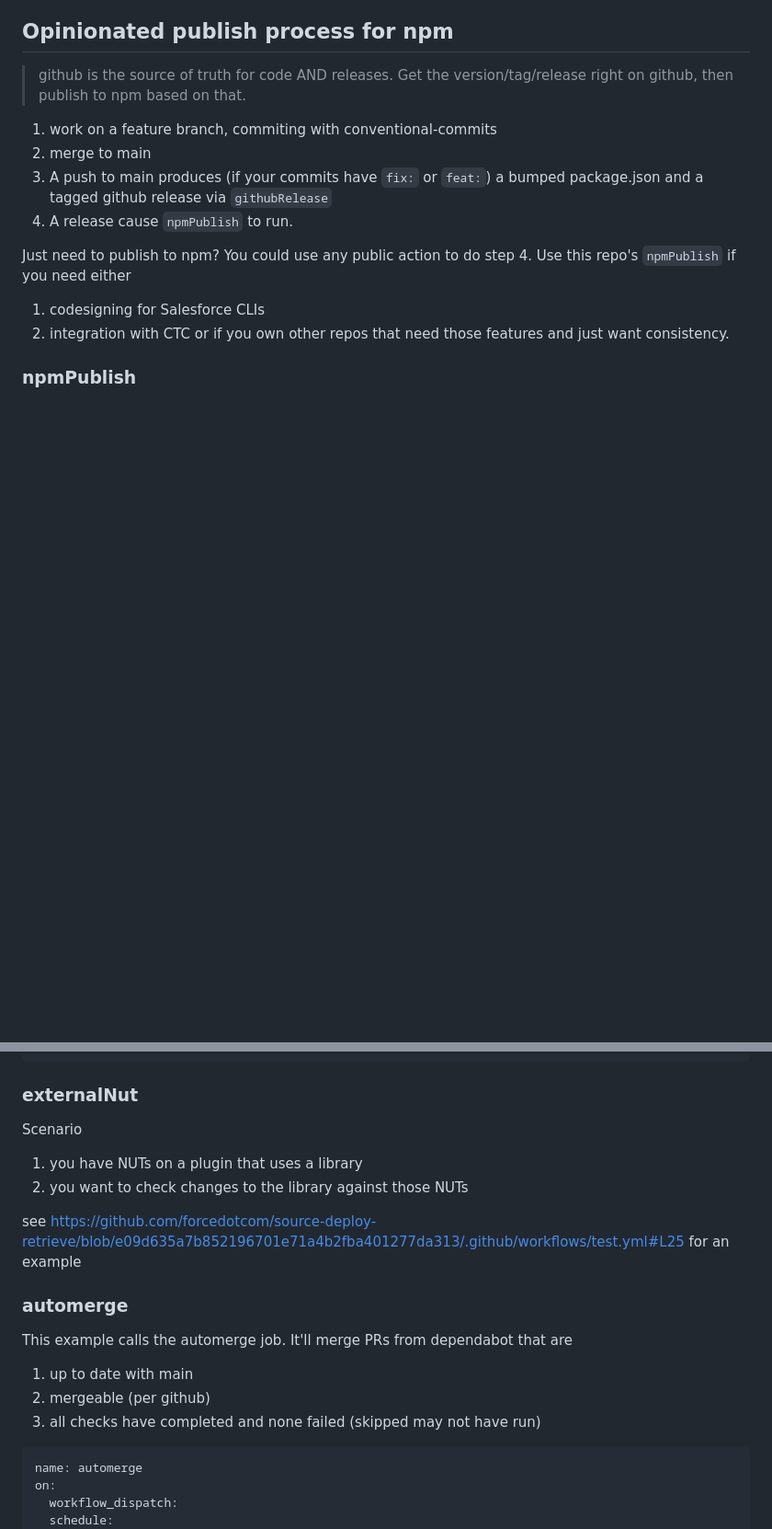
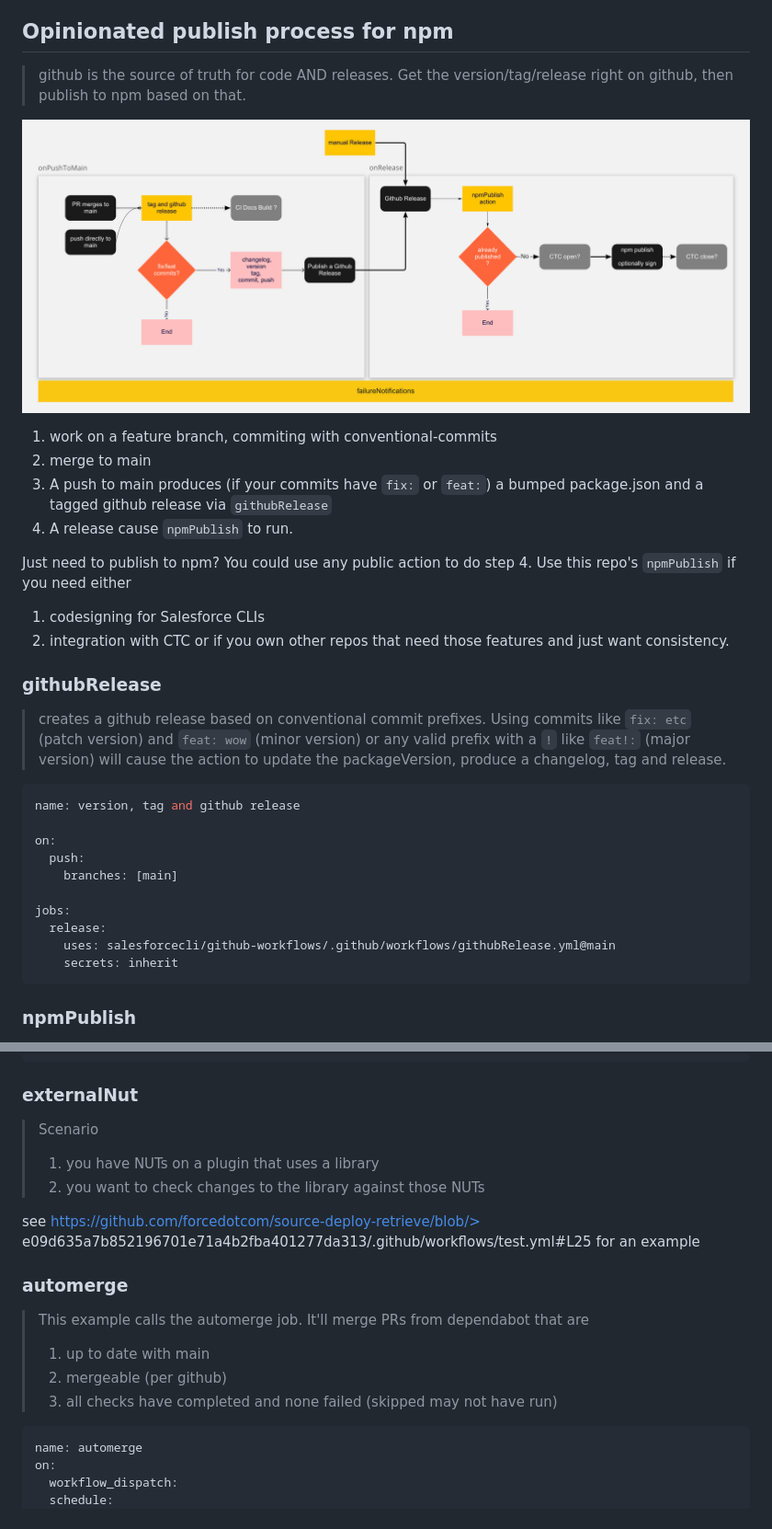
Before and after one commit to salesforcecli/github-workflows, a Markdown page: README.md, 2 parts joined by grey strips. Shown at 92% size. GitHub-like rendering; pictures changed too: images/plugin-release.png (added); blank space fills up the shorter version.

Commit message:
chore: docs

````diff
--- a/README.md
+++ b/README.md
@@ -5,6 +5,8 @@ Reusable workflows and actions
 ## Opinionated publish process for npm
 
 > github is the source of truth for code AND releases. Get the version/tag/release right on github, then publish to npm based on that.
+
+![](./images/plugin-release.png)
 
 1. work on a feature branch, commiting with conventional-commits
 2. merge to main
@@ -17,6 +19,23 @@ Use this repo's `npmPublish` if you need either
 1. codesigning for Salesforce CLIs
 2. integration with CTC
    or if you own other repos that need those features and just want consistency.
+
+### githubRelease
+
+> creates a github release based on conventional commit prefixes. Using commits like `fix: etc` (patch version) and `feat: wow` (minor version) or any valid prefix with a `!` like `feat!:` (major version) will cause the action to update the packageVersion, produce a changelog, tag and release.
+
+```yml
+name: version, tag and github release
+
+on:
+  push:
+    branches: [main]
+
+jobs:
+  release:
+    uses: salesforcecli/github-workflows/.github/workflows/githubRelease.yml@main
+    secrets: inherit
+```
 
 ### npmPublish
 
@@ -103,20 +122,20 @@ sandbox-nuts:
 
 ### externalNut
 
-Scenario
+> Scenario
+>
+> 1. you have NUTs on a plugin that uses a library
+> 2. you want to check changes to the library against those NUTs
 
-1. you have NUTs on a plugin that uses a library
-2. you want to check changes to the library against those NUTs
-
-see https://github.com/forcedotcom/source-deploy-retrieve/blob/e09d635a7b852196701e71a4b2fba401277da313/.github/workflows/test.yml#L25 for an example
+see https://github.com/forcedotcom/source-deploy-retrieve/blob/> e09d635a7b852196701e71a4b2fba401277da313/.github/workflows/test.yml#L25 for an example
 
 ### automerge
 
-This example calls the automerge job. It'll merge PRs from dependabot that are
-
-1. up to date with main
-2. mergeable (per github)
-3. all checks have completed and none failed (skipped may not have run)
+> This example calls the automerge job. It'll merge PRs from dependabot that are
+>
+> 1. up to date with main
+> 2. mergeable (per github)
+> 3. all checks have completed and none failed (skipped may not have run)
 
 ```yml
 name: automerge
````
Also changed, not shown: other parts of README.md (+6 -6 lines).
